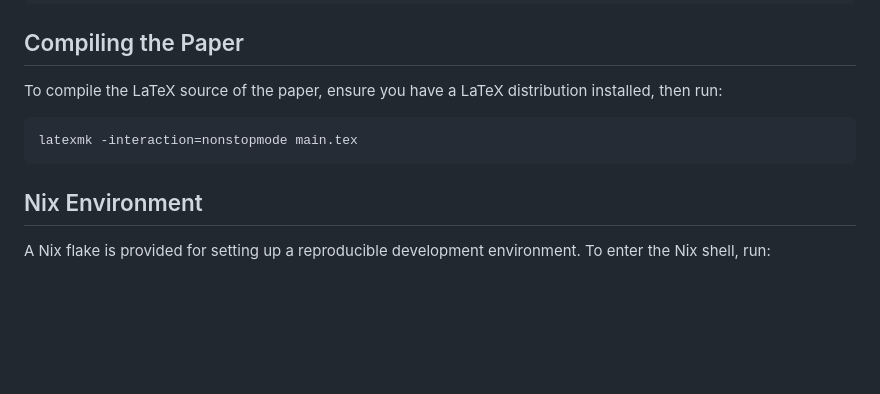
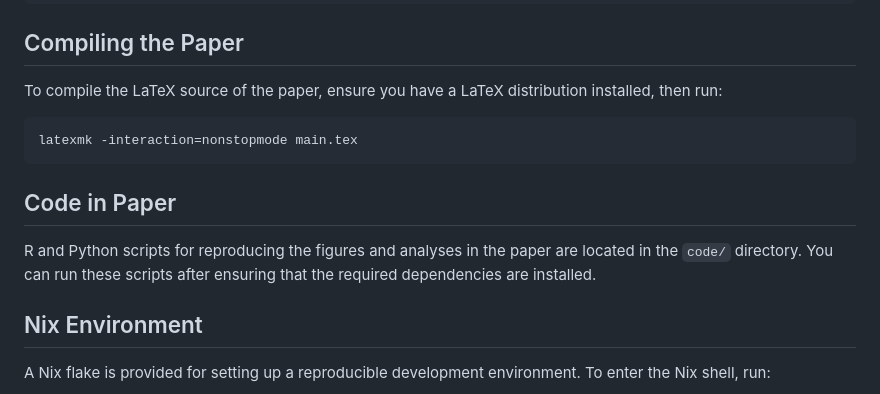
Before and after one commit to jolars/slope-package-paper, a Markdown page: README.md, the part around the change. Rendered like a GitHub page; blank space fills up the shorter version.

Commit message:
docs: add part about code in paper

````diff
--- a/README.md
+++ b/README.md
@@ -139,6 +139,12 @@ installed, then run:
 latexmk -interaction=nonstopmode main.tex
 ```
 
+## Code in Paper
+
+R and Python scripts for reproducing the figures and analyses in the paper are
+located in the `code/` directory. You can run these scripts after ensuring that
+the required dependencies are installed.
+
 ## Nix Environment
 
 A Nix flake is provided for setting up a reproducible development environment.
````
